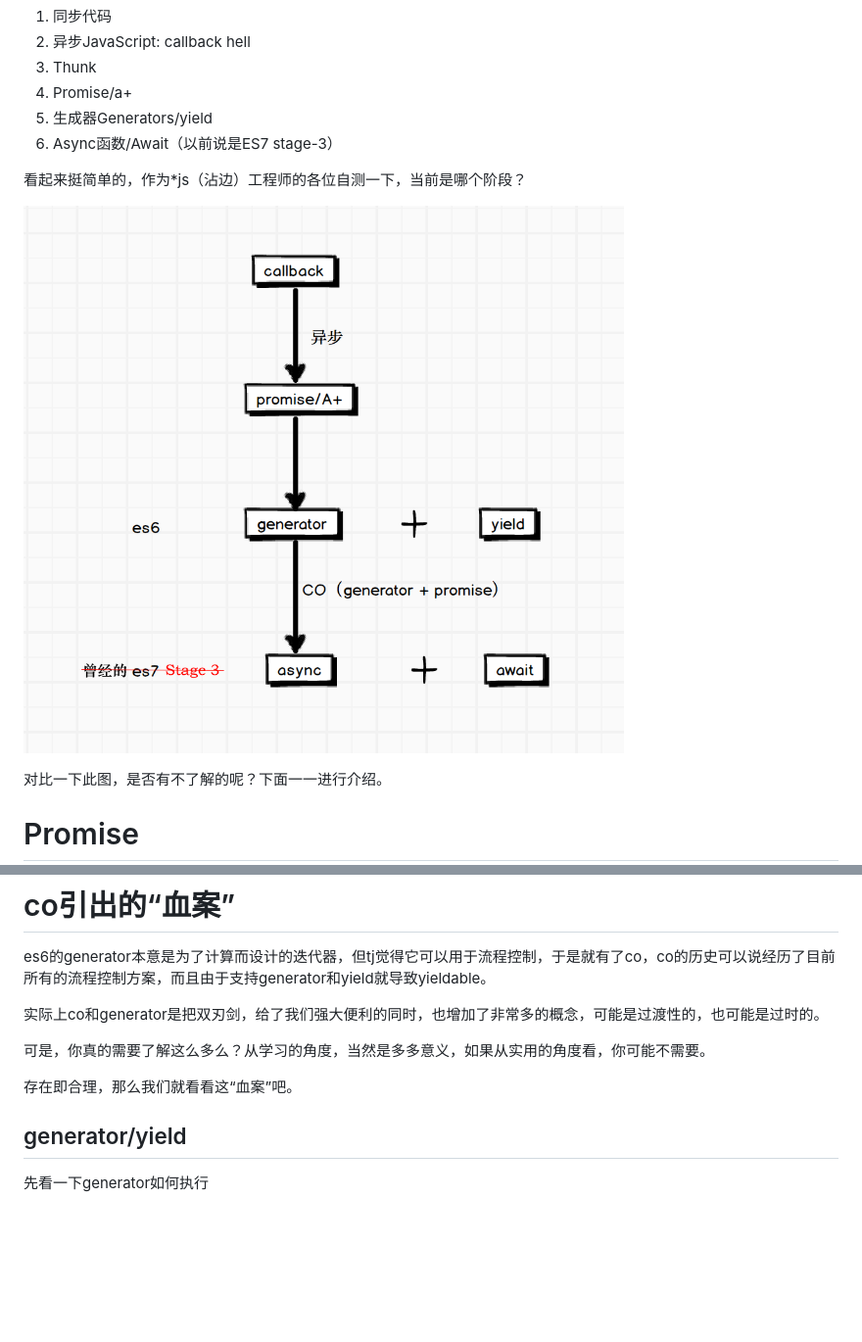
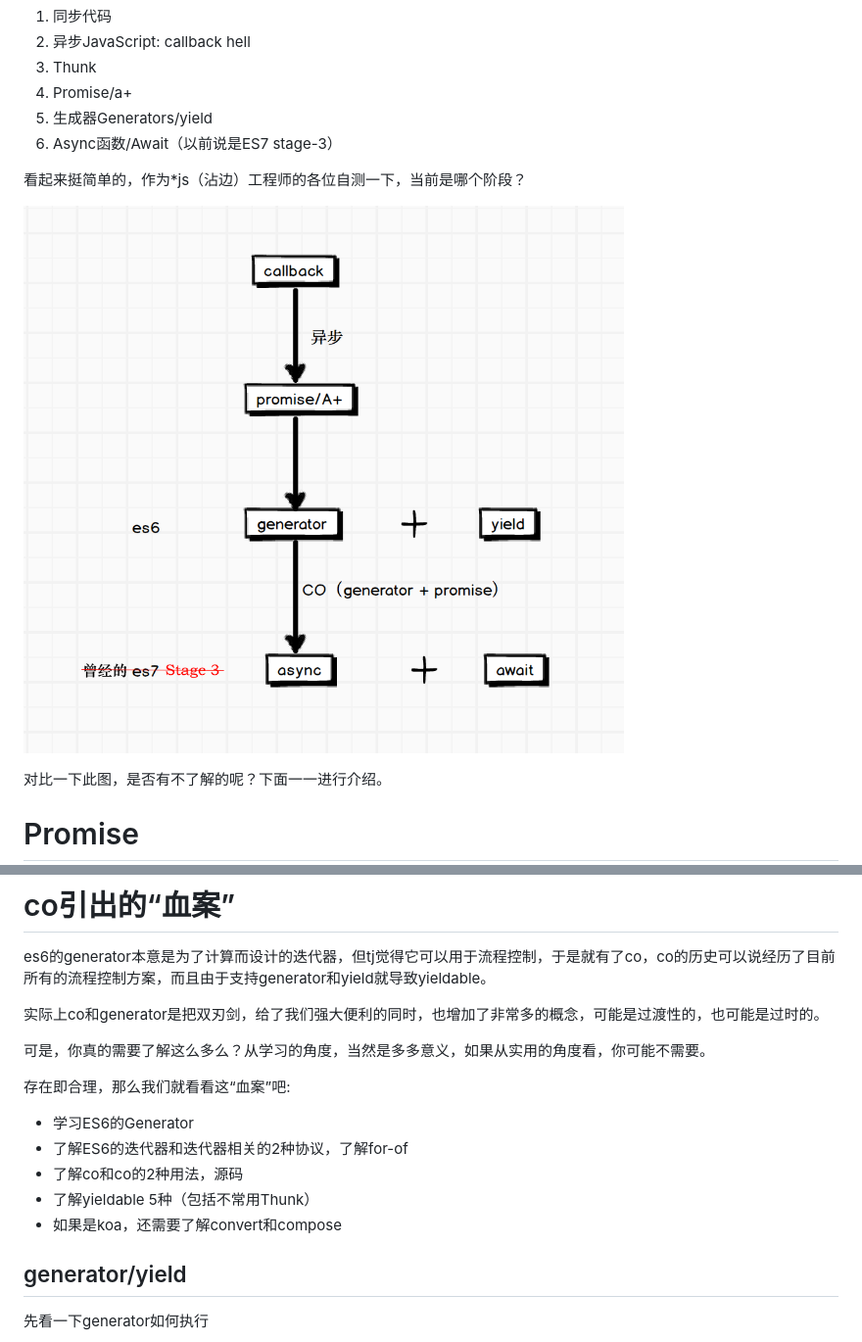
Before and after one commit to i5ting/asynchronous-flow-control, a Markdown page: README.md, 2 parts joined by grey strips. Shown: that part at 98% size. Rendered like a GitHub page; pictures changed too: images/fc.png (added); blank space fills up the shorter version.

Commit message:
lazycommmit, please ignore

```diff
--- a/README.md
+++ b/README.md
@@ -256,7 +256,7 @@ js流程控制的演进过程，分以下6部分:
 
 看起来挺简单的，作为*js（沾边）工程师的各位自测一下，当前是哪个阶段？
 
-![Fc](fc.png)
+![Fc](images/fc.png)
 
 对比一下此图，是否有不了解的呢？下面一一进行介绍。
 
@@ -1270,7 +1270,13 @@ es6的generator本意是为了计算而设计的迭代器，但tj觉得它可以
 
 可是，你真的需要了解这么多么？从学习的角度，当然是多多意义，如果从实用的角度看，你可能不需要。
 
-存在即合理，那么我们就看看这“血案”吧。
+存在即合理，那么我们就看看这“血案”吧:
+
+- 学习ES6的Generator
+- 了解ES6的迭代器和迭代器相关的2种协议，了解for-of
+- 了解co和co的2种用法，源码
+- 了解yieldable 5种（包括不常用Thunk）
+- 如果是koa，还需要了解convert和compose
 
 ## generator/yield
 
```
